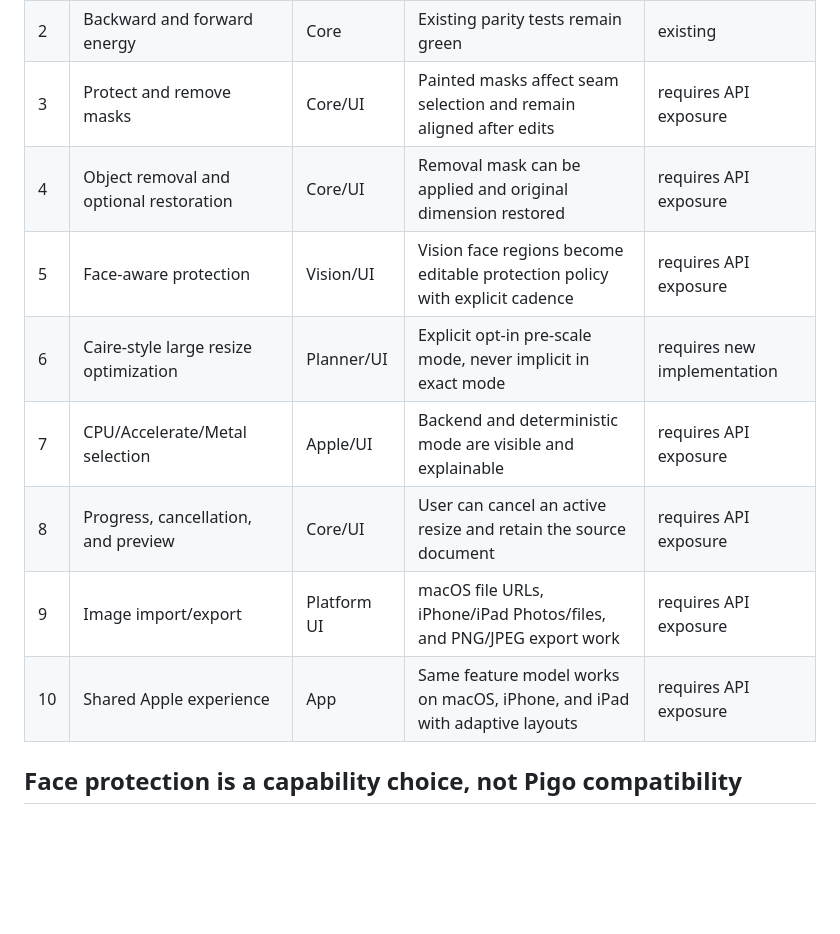
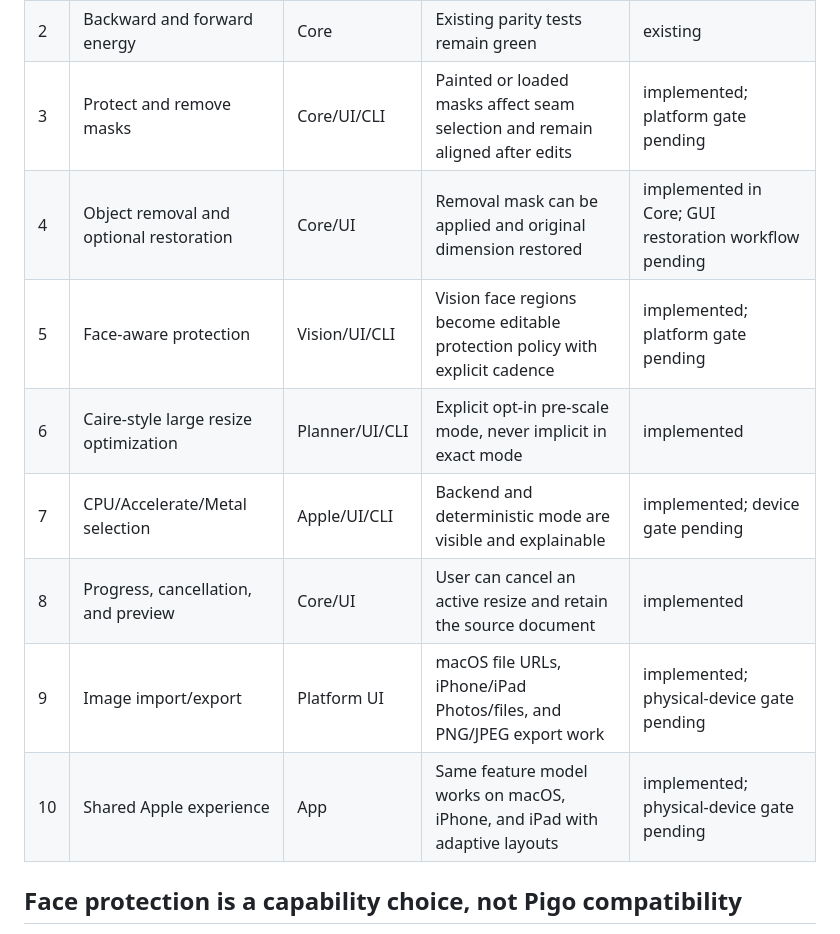
Before and after one commit to AmatsuZero/SeemCarvingSwift, a Markdown page: docs/capability-matrix.md, the part around the change. Drawn GitHub-style; blank space fills up the shorter version.

```diff
--- a/docs/capability-matrix.md
+++ b/docs/capability-matrix.md
@@ -15,14 +15,14 @@ Classification legend:
 |---|-----------|-------|----------------------|--------|
 | 1 | Shrink and enlarge in both dimensions | Core/Apple | Output reaches requested pixel dimensions | existing |
 | 2 | Backward and forward energy | Core | Existing parity tests remain green | existing |
-| 3 | Protect and remove masks | Core/UI | Painted masks affect seam selection and remain aligned after edits | requires API exposure |
-| 4 | Object removal and optional restoration | Core/UI | Removal mask can be applied and original dimension restored | requires API exposure |
-| 5 | Face-aware protection | Vision/UI | Vision face regions become editable protection policy with explicit cadence | requires API exposure |
-| 6 | Caire-style large resize optimization | Planner/UI | Explicit opt-in pre-scale mode, never implicit in exact mode | requires new implementation |
-| 7 | CPU/Accelerate/Metal selection | Apple/UI | Backend and deterministic mode are visible and explainable | requires API exposure |
-| 8 | Progress, cancellation, and preview | Core/UI | User can cancel an active resize and retain the source document | requires API exposure |
-| 9 | Image import/export | Platform UI | macOS file URLs, iPhone/iPad Photos/files, and PNG/JPEG export work | requires API exposure |
-| 10 | Shared Apple experience | App | Same feature model works on macOS, iPhone, and iPad with adaptive layouts | requires API exposure |
+| 3 | Protect and remove masks | Core/UI/CLI | Painted or loaded masks affect seam selection and remain aligned after edits | implemented; platform gate pending |
+| 4 | Object removal and optional restoration | Core/UI | Removal mask can be applied and original dimension restored | implemented in Core; GUI restoration workflow pending |
+| 5 | Face-aware protection | Vision/UI/CLI | Vision face regions become editable protection policy with explicit cadence | implemented; platform gate pending |
+| 6 | Caire-style large resize optimization | Planner/UI/CLI | Explicit opt-in pre-scale mode, never implicit in exact mode | implemented |
+| 7 | CPU/Accelerate/Metal selection | Apple/UI/CLI | Backend and deterministic mode are visible and explainable | implemented; device gate pending |
+| 8 | Progress, cancellation, and preview | Core/UI | User can cancel an active resize and retain the source document | implemented |
+| 9 | Image import/export | Platform UI | macOS file URLs, iPhone/iPad Photos/files, and PNG/JPEG export work | implemented; physical-device gate pending |
+| 10 | Shared Apple experience | App | Same feature model works on macOS, iPhone, and iPad with adaptive layouts | implemented; physical-device gate pending |
 
 ## Face protection is a capability choice, not Pigo compatibility
 
```
Also changed, not shown: Benchmarks/README.md (+5 -0 lines), 1 other file.
